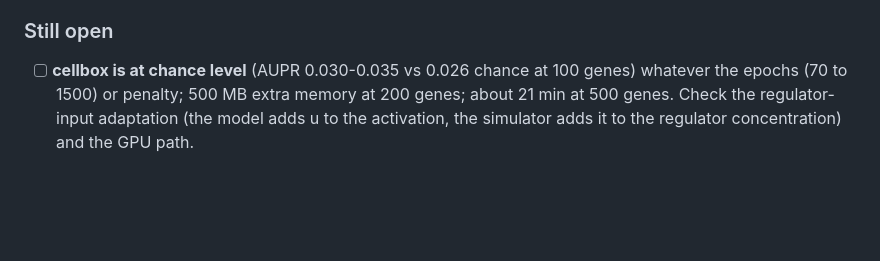
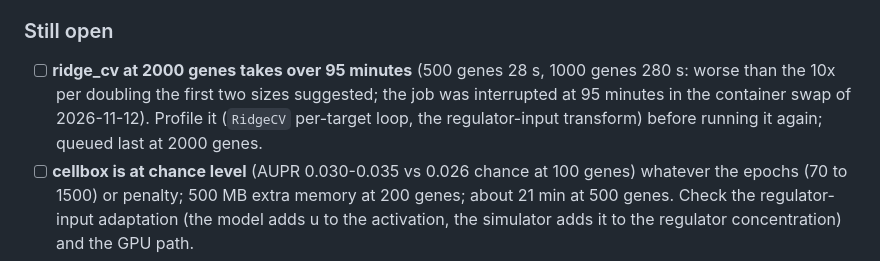
Before and after one commit to jwildenhain/gene-network-sim-inference, a Markdown page: docs/TODO.md, the part around the change. Rendered like a GitHub page; blank space fills up the shorter version.

Commit message:
docs/TODO: ridge_cv speed at 2000 genes
Co-Authored-By: Claude Sonnet 5.5 <noreply@anthropic.com>

```diff
--- a/docs/TODO.md
+++ b/docs/TODO.md
@@ -27,6 +27,9 @@ at 200 genes, 2026-11-12). Results of runs made before these fixes stay in the a
 - [x] Per-algorithm job storage with error isolation; stall guard for forked pools; run store bounded by bytes.
 
 ### Still open
+- [ ] **ridge_cv at 2000 genes takes over 95 minutes** (500 genes 28 s, 1000 genes 280 s: worse than the 10x per doubling the
+  first two sizes suggested; the job was interrupted at 95 minutes in the container swap of 2026-11-12). Profile it
+  (`RidgeCV` per-target loop, the regulator-input transform) before running it again; queued last at 2000 genes.
 - [ ] **cellbox is at chance level** (AUPR 0.030-0.035 vs 0.026 chance at 100 genes) whatever the epochs (70 to 1500) or
   penalty; 500 MB extra memory at 200 genes; about 21 min at 500 genes. Check the regulator-input adaptation (the model
   adds u to the activation, the simulator adds it to the regulator concentration) and the GPU path.
```
